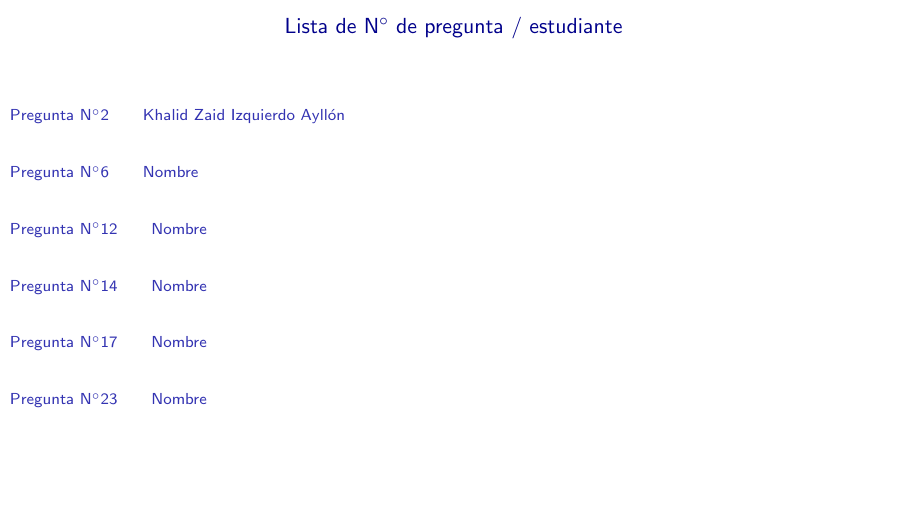
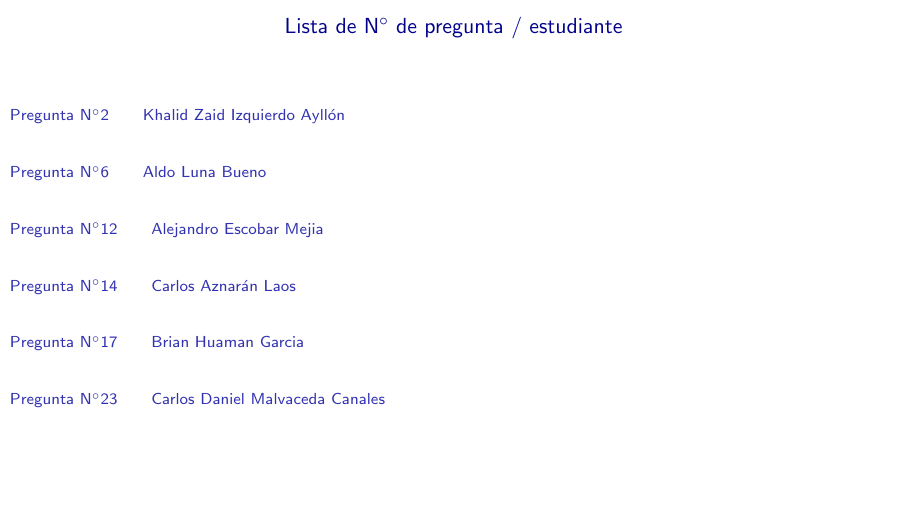
Before and after one commit to carlosal1015/exercise-sheet-2, LaTeX slides (main.tex, which reads p12.tex, p14.tex, p17.tex): page 2 of 10. Compiled offline with pdfLaTeX.

Commit message:
Agregar la lista de personas

```diff
--- a/p12.tex
+++ b/p12.tex
@@ -1,4 +1,4 @@
-\section{Pregunta N$^{\circ}$12\qquad Nombre}
+\section{Pregunta N$^{\circ}$12\qquad Alejandro Escobar Mejia}
 
 \begin{frame}
 	\begin{enumerate}\setcounter{enumi}{11}
--- a/p14.tex
+++ b/p14.tex
@@ -1,4 +1,4 @@
-\section{Pregunta N$^{\circ}$14\qquad Nombre}
+\section{Pregunta N$^{\circ}$14\qquad Carlos Aznarán Laos}
 
 \begin{frame}
 	\begin{enumerate}\setcounter{enumi}{13}
--- a/p17.tex
+++ b/p17.tex
@@ -1,4 +1,4 @@
-\section{Pregunta N$^{\circ}$17\qquad Nombre}
+\section{Pregunta N$^{\circ}$17\qquad Brian Huaman Garcia}
 
 \begin{frame}
 	\begin{enumerate}\setcounter{enumi}{16}
--- a/p23.tex
+++ b/p23.tex
@@ -1,4 +1,4 @@
-\section{Pregunta N$^{\circ}$23\qquad Nombre}
+\section{Pregunta N$^{\circ}$23\qquad Carlos Daniel Malvaceda Canales}
 
 \begin{frame}
 	\begin{enumerate}\setcounter{enumi}{22}
--- a/p6.tex
+++ b/p6.tex
@@ -1,4 +1,4 @@
-\section{Pregunta N$^{\circ}$6\qquad Nombre}
+\section{Pregunta N$^{\circ}$6\qquad Aldo Luna Bueno}
 
 \begin{frame}
 	\begin{enumerate}\setcounter{enumi}{5}
--- a/preamble.tex
+++ b/preamble.tex
@@ -163,11 +163,11 @@
 }
 
 \author{
-	Aldo Luna Bueno\quad\and\quad
-	Alejandro Escobar Mejia\quad\and\quad
+	Aldo Luna Bueno\qquad\and\qquad
+	Alejandro Escobar Mejia\qquad\and\qquad
 	Carlos Aznarán Laos\and \\[\baselineskip]
-	Brian Huaman Garcia\quad\and\quad
-	Khalid Izquierdo Ayllon\quad\and\quad
+	Brian Huaman Garcia\qquad\and\qquad
+	Khalid Izquierdo Ayllon\qquad\and\qquad
 	Carlos Malvaceda Canales
 }
 
```
Also changed, not shown: main.pdf (added), 1 other file.
